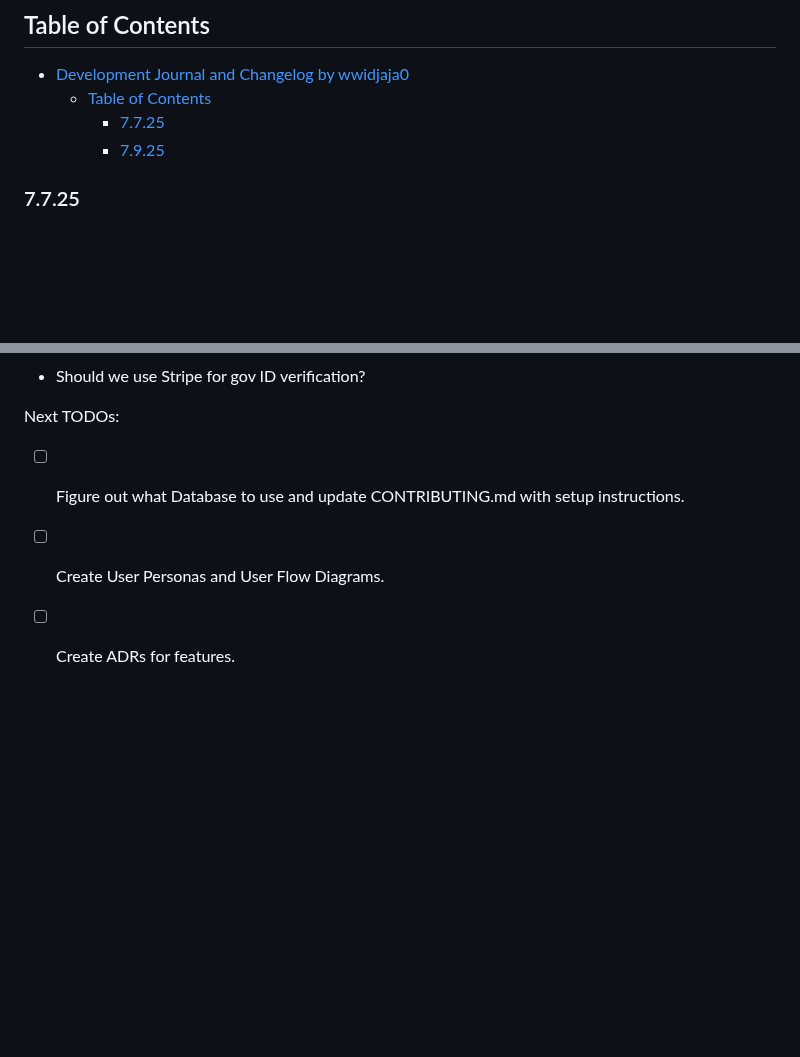
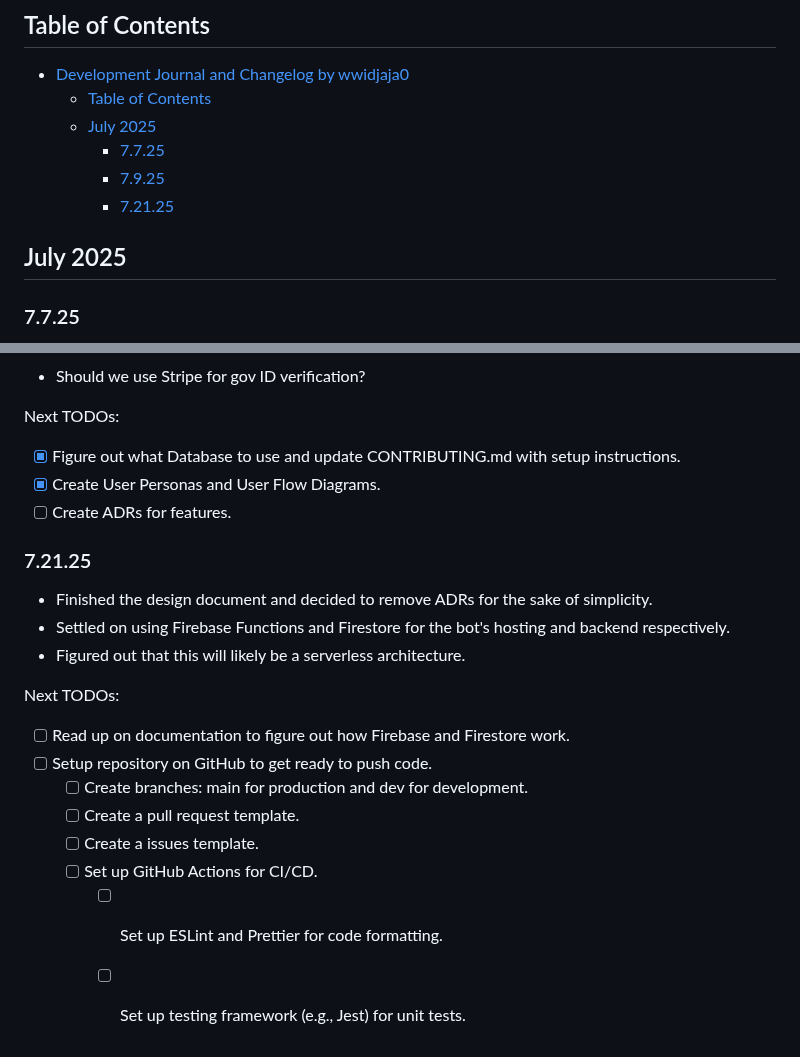
Before and after one commit to wwidjaja0/floor-manager, a Markdown page: doc/journal.md, 2 parts joined by grey strips. Drawn GitHub-style; blank space fills up the shorter version.

```diff
--- a/doc/journal.md
+++ b/doc/journal.md
@@ -4,8 +4,12 @@
 
 - [Development Journal and Changelog by wwidjaja0](#development-journal-and-changelog-by-wwidjaja0)
   - [Table of Contents](#table-of-contents)
+  - [July 2025](#july-2025)
     - [7.7.25](#7725)
     - [7.9.25](#7925)
+    - [7.21.25](#72125)
+
+## July 2025
 
 ### 7.7.25
 
@@ -40,6 +44,23 @@ How will we keep hosts accountable for payments? These are proposed (Preventativ
 
 Next TODOs:
 
-- [ ] Figure out what Database to use and update CONTRIBUTING.md with setup instructions.
-- [ ] Create User Personas and User Flow Diagrams.
+- [x] Figure out what Database to use and update CONTRIBUTING.md with setup instructions.
+- [x] Create User Personas and User Flow Diagrams.
 - [ ] Create ADRs for features.
+
+### 7.21.25
+
+- Finished the design document and decided to remove ADRs for the sake of simplicity.
+- Settled on using Firebase Functions and Firestore for the bot's hosting and backend respectively.
+- Figured out that this will likely be a serverless architecture.
+
+Next TODOs:
+
+- [ ] Read up on documentation to figure out how Firebase and Firestore work.
+- [ ] Setup repository on GitHub to get ready to push code.
+  - [ ] Create branches: main for production and dev for development.
+  - [ ] Create a pull request template.
+  - [ ] Create a issues template.
+  - [ ] Set up GitHub Actions for CI/CD.
+    - [ ] Set up ESLint and Prettier for code formatting.
+    - [ ] Set up testing framework (e.g., Jest) for unit tests.
```
Also changed, not shown: doc/adrs/hosting.md (deleted, +0 -3 lines), doc/adrs/ledgers.md (deleted, +0 -16 lines), doc/adrs/storage.md (deleted, +0 -3 lines), doc/adrs/tables.md (deleted, +0 -23 lines), doc/adrs/transactions.md (deleted, +0 -5 lines), doc/design.md (+33 -21 lines), doc/userflow.drawio.png (added), doc/userflow.png (added).
